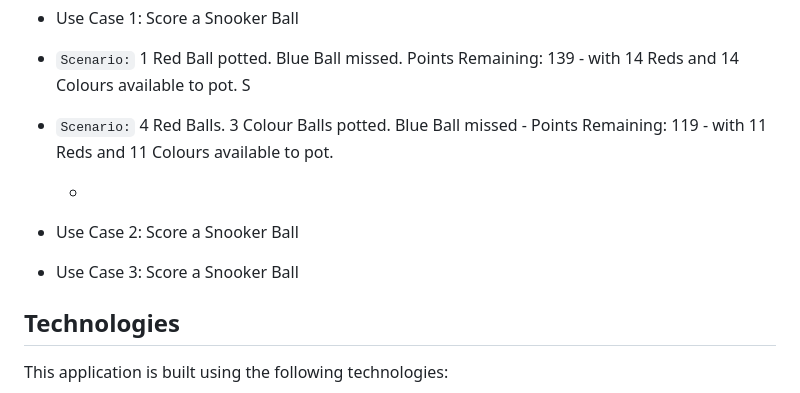
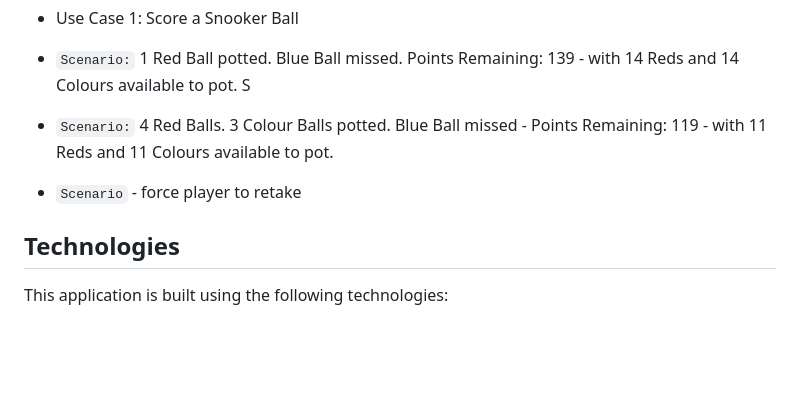
Before and after one commit to jg-digital-media/jgdm_snooker_scorer, a Markdown page: readme.md, the part around one of its changes. Rendered like a GitHub page; blank space fills up the shorter version.

```diff
--- a/readme.md
+++ b/readme.md
@@ -240,10 +283,8 @@ Each new visit to the table starts by shooting for Red Balls.
 + `Scenario:` 1 Red Ball potted. Blue Ball missed.  Points Remaining: 139 - with 14 Reds and 14 Colours available to pot.  S
 + `Scenario:` 4 Red Balls. 3 Colour Balls potted. Blue Ball missed -  Points Remaining: 119 - with 11 Reds and 11 Colours available to pot.
 
-  +
++ `Scenario` - force player to retake
 
-+ Use Case 2: Score a Snooker Ball
-+ Use Case 3: Score a Snooker Ball
 
 
 ## Technologies
```
Also changed, not shown: other parts of readme.md (+47 -4 lines).
